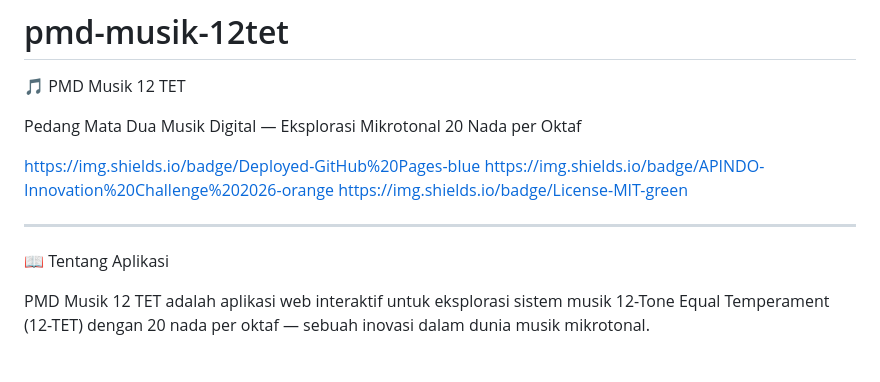
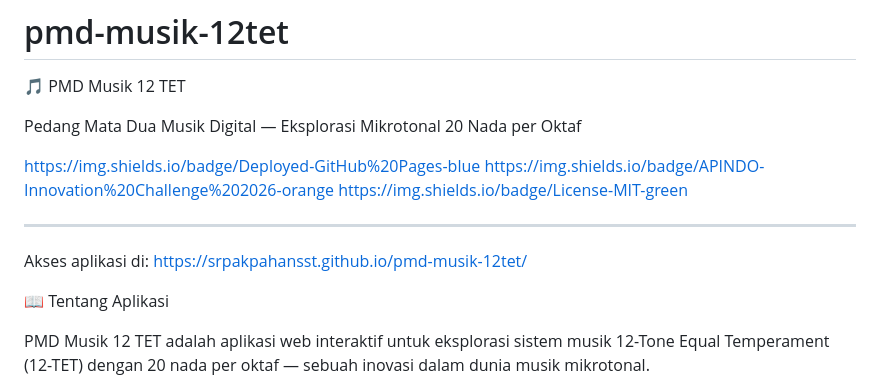
Before and after one commit to SRPakpahanSST/pmd-musik-12tet, a Markdown page: README.md, the part around the change. Rendered like a GitHub page; blank space fills up the shorter version.

```diff
--- a/README.md
+++ b/README.md
@@ -9,6 +9,8 @@ https://img.shields.io/badge/APINDO-Innovation%20Challenge%202026-orange
 https://img.shields.io/badge/License-MIT-green
 
 ---
+
+Akses aplikasi di: https://srpakpahansst.github.io/pmd-musik-12tet/
 
 📖 Tentang Aplikasi
 
```
